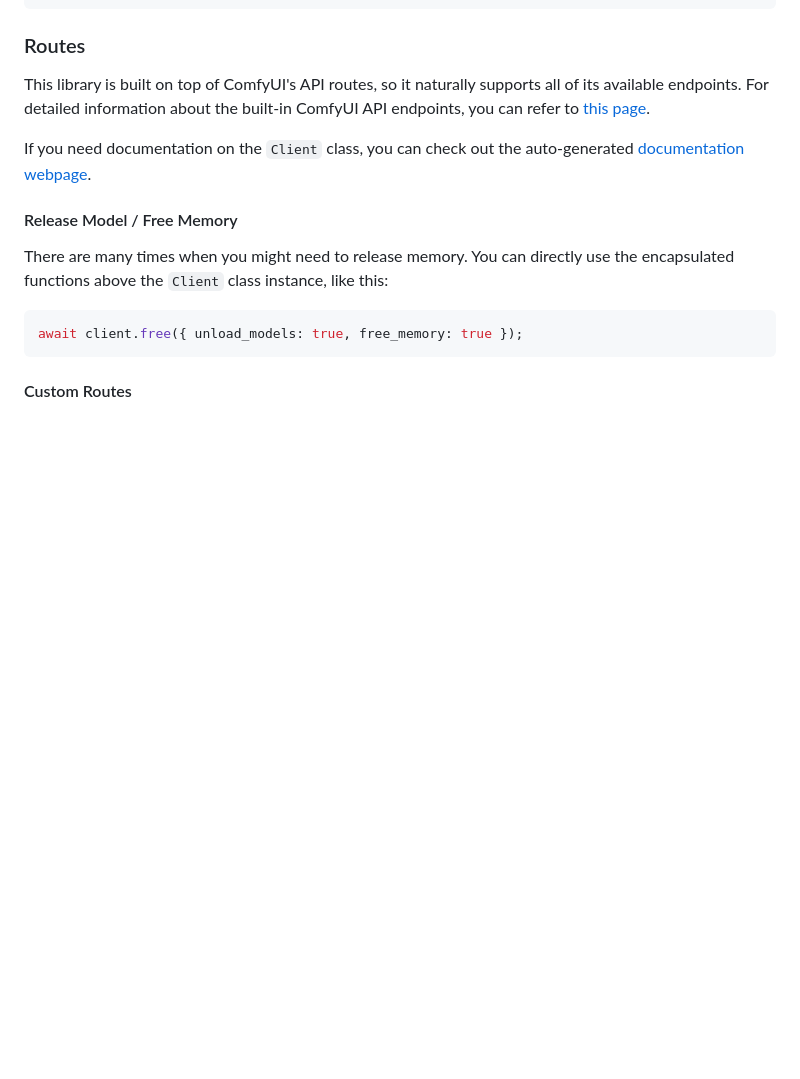
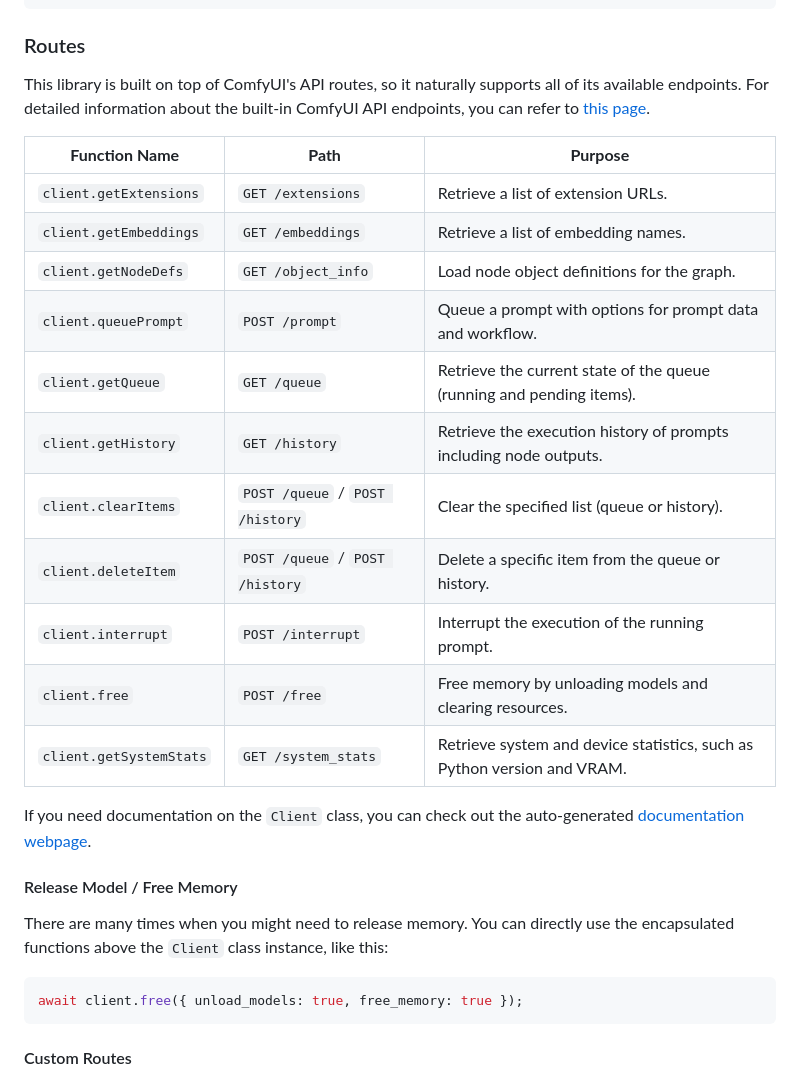
Before and after one commit to StableCanvas/comfyui-client, a Markdown page: README.md, the part around the change. Rendered like a GitHub page; blank space fills up the shorter version.

Commit message:
docs: add routes table

```diff
--- a/README.md
+++ b/README.md
@@ -99,6 +99,20 @@ client.connect();
 
 ### Routes
 This library is built on top of ComfyUI's API routes, so it naturally supports all of its available endpoints. For detailed information about the built-in ComfyUI API endpoints, you can refer to [this page](https://docs.comfy.org/essentials/comms_routes#built-in-routes).
+
+| **Function Name**       | **Path**          | **Purpose**                                                                 |
+|--------------------------|----------------------------|-----------------------------------------------------------------------------|
+| `client.getExtensions`         | `GET /extensions`         | Retrieve a list of extension URLs.                                         |
+| `client.getEmbeddings`         | `GET /embeddings`         | Retrieve a list of embedding names.                                        |
+| `client.getNodeDefs`           | `GET /object_info`        | Load node object definitions for the graph.                                |
+| `client.queuePrompt`           | `POST /prompt`            | Queue a prompt with options for prompt data and workflow.                  |
+| `client.getQueue`              | `GET /queue`              | Retrieve the current state of the queue (running and pending items).       |
+| `client.getHistory`            | `GET /history`            | Retrieve the execution history of prompts including node outputs.          |
+| `client.clearItems`            | `POST /queue` / `POST /history` | Clear the specified list (queue or history).                               |
+| `client.deleteItem`            | `POST /queue` / `POST /history` | Delete a specific item from the queue or history.                          |
+| `client.interrupt`             | `POST /interrupt`         | Interrupt the execution of the running prompt.                             |
+| `client.free`                  | `POST /free`              | Free memory by unloading models and clearing resources.                    |
+| `client.getSystemStats`        | `GET /system_stats`       | Retrieve system and device statistics, such as Python version and VRAM.    |
 
 If you need documentation on the `Client` class, you can check out the auto-generated [documentation webpage](https://stablecanvas.github.io/comfyui-client/classes/Client.html).
 
```
